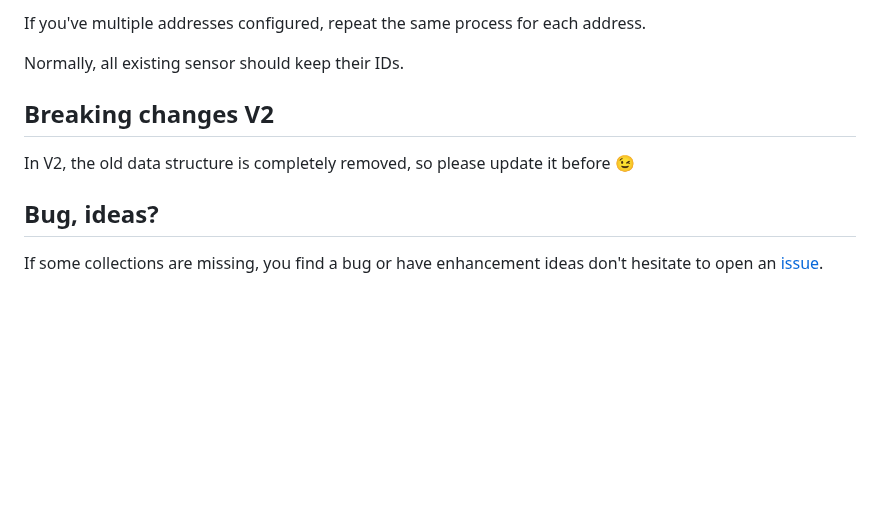
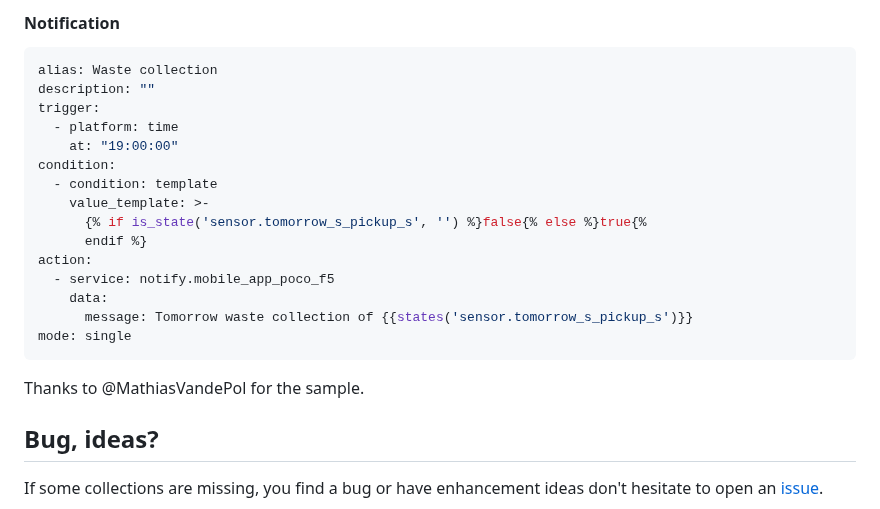
Before and after one commit to olibos/HomeAssistant-RecycleApp, a Markdown page: README.md, the part around one of its changes. Rendered like a GitHub page; blank space fills up the shorter version.

````diff
--- a/README.md
+++ b/README.md
@@ -41,10 +51,23 @@ To validate, restart HA and the warning should be erased.
 
-If you've multiple addresses configured, repeat the same process for each address.
-
-Normally, all existing sensor should keep their IDs.
-
-## Breaking changes V2
-In V2, the old data structure is completely removed, so please update it before 😉
+#### Notification
+```yml
+alias: Waste collection
+description: ""
+trigger:
+  - platform: time
+    at: "19:00:00"
+condition:
+  - condition: template
+    value_template: >-
+      {% if is_state('sensor.tomorrow_s_pickup_s', '') %}false{% else %}true{%
+      endif %}
+action:
+  - service: notify.mobile_app_poco_f5
+    data:
+      message: Tomorrow waste collection of {{states('sensor.tomorrow_s_pickup_s')}}
+mode: single
+```
+Thanks to @MathiasVandePol for the sample.
 
 ## Bug, ideas?
 If some collections are missing, you find a bug or have enhancement ideas don't hesitate to open an [issue](https://github.com/olibos/HomeAssistant-RecycleApp/issues/new).
````
Also changed, not shown: other parts of README.md (+20 -10 lines), docs/images/entity-filter.png (added), docs/images/templates.png (added), docs/images/tomorrow.png (added).
